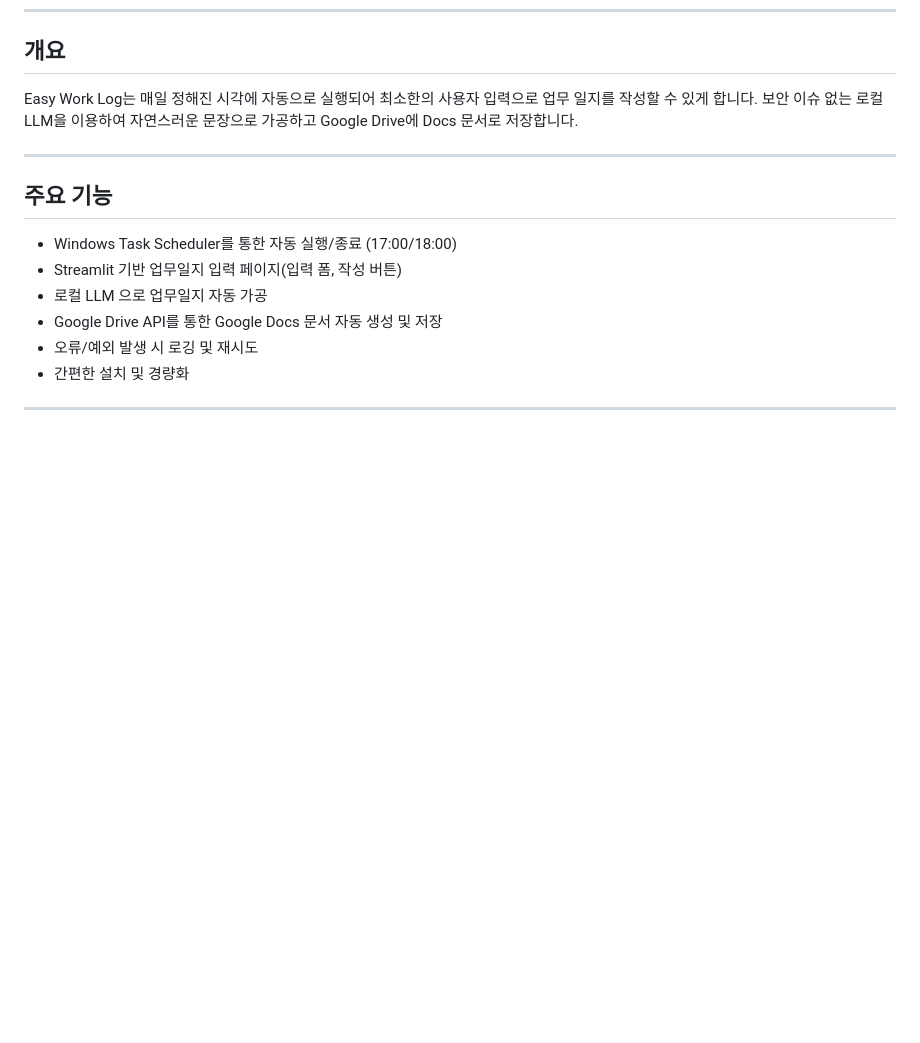
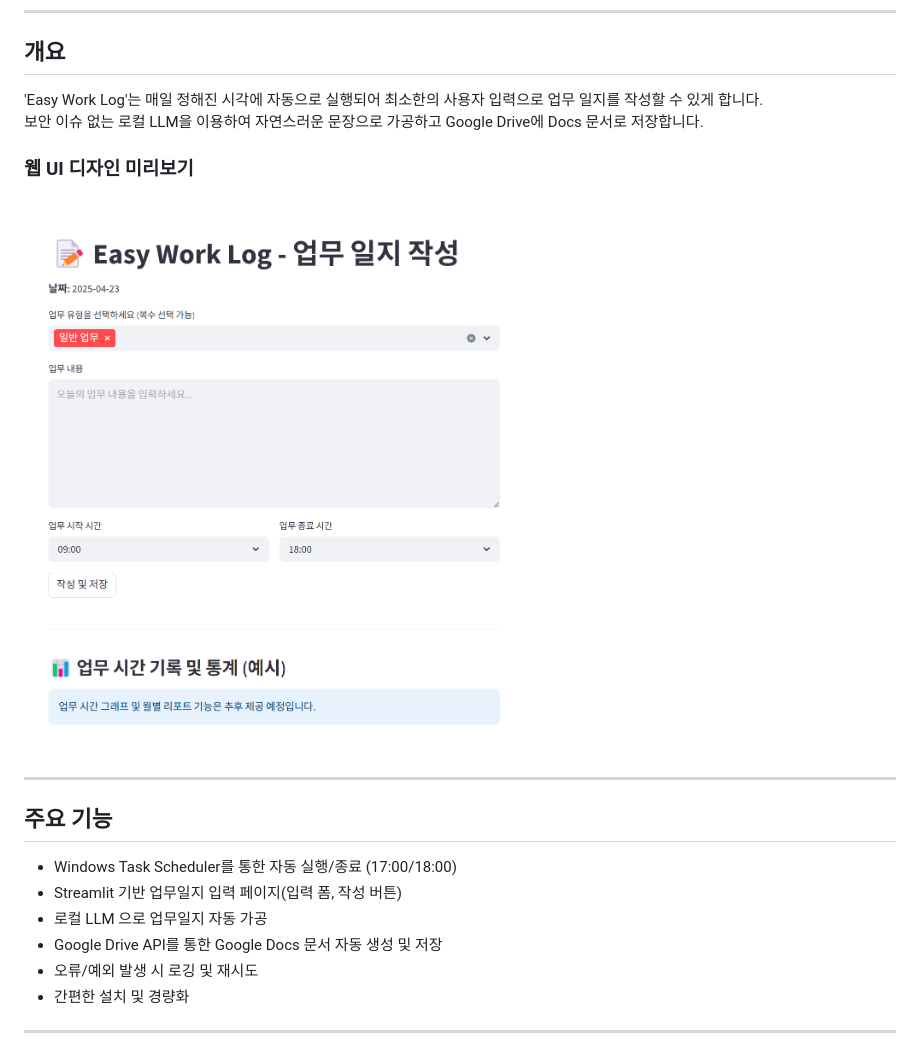
Before and after one commit to 60cod/Easy-Work-Log, a Markdown page: README.md, the part around one of its changes. GitHub-like rendering; pictures changed too: resources/images/ui-design.png (added); blank space fills up the shorter version.

```diff
--- a/README.md
+++ b/README.md
@@ -104,7 +109,12 @@ Easy-Work-Log/
 
 ## 개요
 
-Easy Work Log는 매일 정해진 시각에 자동으로 실행되어 최소한의 사용자 입력으로 업무 일지를 작성할 수 있게 합니다. 보안 이슈 없는 로컬 LLM을 이용하여 자연스러운 문장으로 가공하고 Google Drive에 Docs 문서로 저장합니다.
+'Easy Work Log'는 매일 정해진 시각에 자동으로 실행되어 최소한의 사용자 입력으로 업무 일지를 작성할 수 있게 합니다. <br/>
+보안 이슈 없는 로컬 LLM을 이용하여 자연스러운 문장으로 가공하고 Google Drive에 Docs 문서로 저장합니다.
+
+
+### 웹 UI 디자인 미리보기
+<img src="resources/images/ui-design.png" alt="Web UI Design Preview" style="width:30%;"/>
 
 ---
 
```
Also changed, not shown: other parts of README.md (+6 -1 lines), 1 other file.
